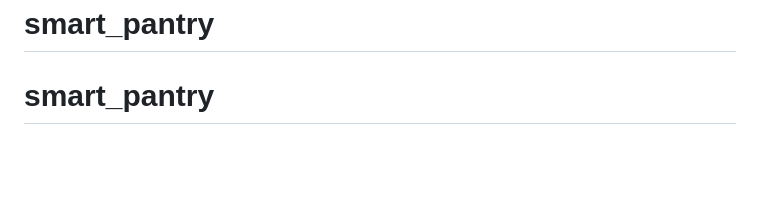
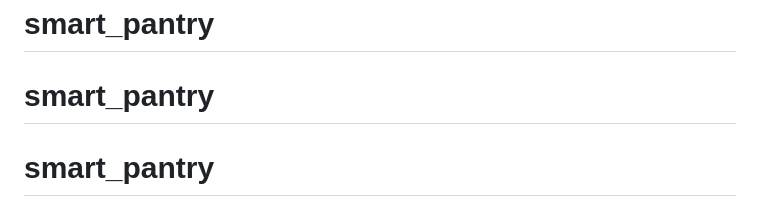
Before and after one commit to nahl-khan/smart_pantry, a Markdown page: README.md, the part around the change. Drawn GitHub-style; blank space fills up the shorter version.

```diff
--- a/README.md
+++ b/README.md
@@ -123,3 +123,4 @@ Or use the `reset_and_reload()` function in notebook 01.
 # smart_pantry
 # smart_pantry
 # smart_pantry
+# smart_pantry
```
